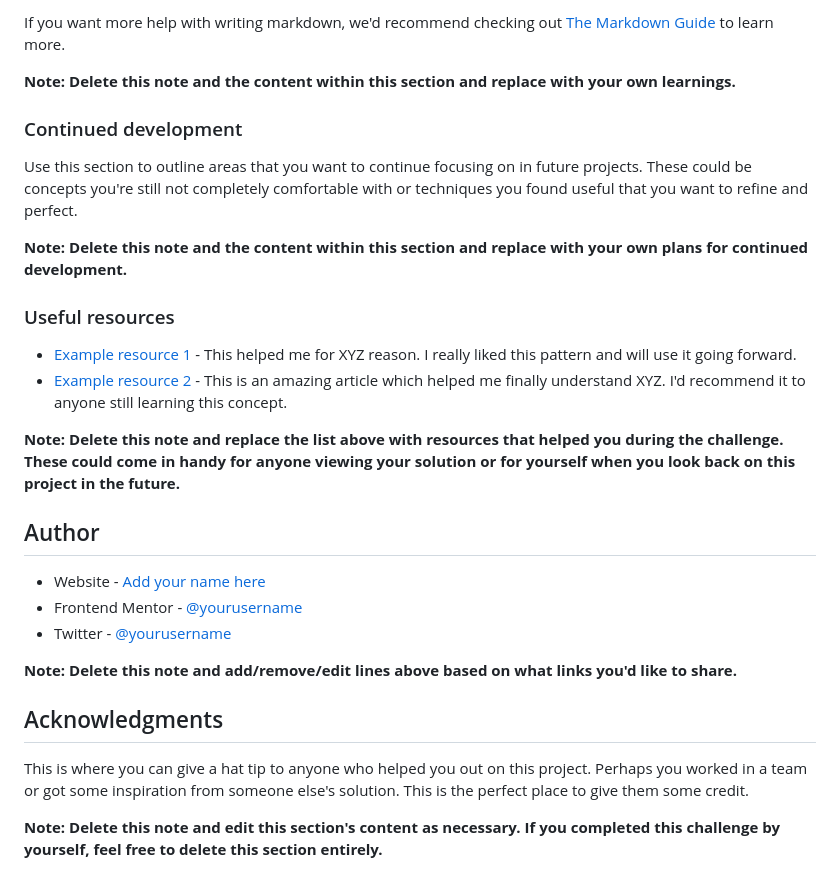
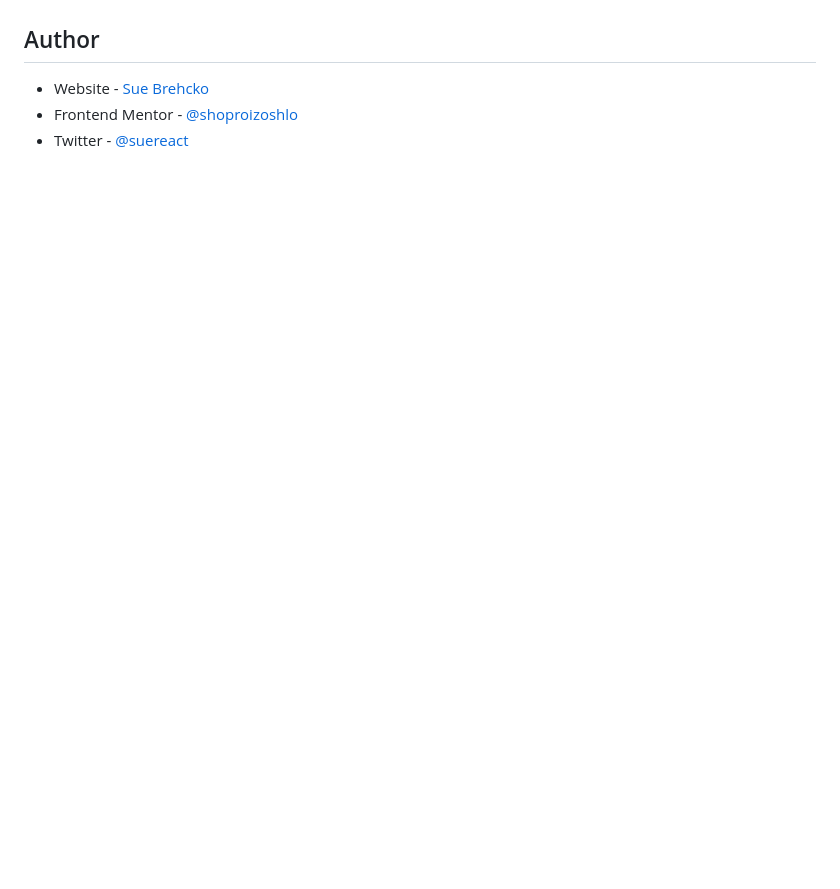
Before and after one commit to shoproizoshlo/social-proof-section-master, a Markdown page: README-template.md, the part around the change printed below. Drawn GitHub-style; blank space fills up the shorter version.

```diff
--- a/README-template.md
+++ b/README-template.md
@@ -81,30 +40,6 @@ const proudOfThisFunc = () => {
-If you want more help with writing markdown, we'd recommend checking out [The Markdown Guide](https://www.markdownguide.org/) to learn more.
-
-**Note: Delete this note and the content within this section and replace with your own learnings.**
-
-### Continued development
-
-Use this section to outline areas that you want to continue focusing on in future projects. These could be concepts you're still not completely comfortable with or techniques you found useful that you want to refine and perfect.
-
-**Note: Delete this note and the content within this section and replace with your own plans for continued development.**
-
-### Useful resources
-
-- [Example resource 1](https://www.example.com) - This helped me for XYZ reason. I really liked this pattern and will use it going forward.
-- [Example resource 2](https://www.example.com) - This is an amazing article which helped me finally understand XYZ. I'd recommend it to anyone still learning this concept.
-
-**Note: Delete this note and replace the list above with resources that helped you during the challenge. These could come in handy for anyone viewing your solution or for yourself when you look back on this project in the future.**
 
 ## Author
 
-- Website - [Add your name here](https://www.your-site.com)
-- Frontend Mentor - [@yourusername](https://www.frontendmentor.io/profile/yourusername)
-- Twitter - [@yourusername](https://www.twitter.com/yourusername)
-
-**Note: Delete this note and add/remove/edit lines above based on what links you'd like to share.**
-
-## Acknowledgments
-
-This is where you can give a hat tip to anyone who helped you out on this project. Perhaps you worked in a team or got some inspiration from someone else's solution. This is the perfect place to give them some credit.
-
-**Note: Delete this note and edit this section's content as necessary. If you completed this challenge by yourself, feel free to delete this section entirely.**
+- Website - [Sue Brehcko](http://sue-brechko-front-end-dev.netlify.app/)
+- Frontend Mentor - [@shoproizoshlo](https://www.frontendmentor.io/profile/shoproizoshlo)
+- Twitter - [@suereact](https://www.twitter.com/suereact)
```
Also changed, not shown: other parts of README-template.md (+4 -45 lines), screenshot-desktop.png (added), screenshot-mobile.png (added), 2 other files.
